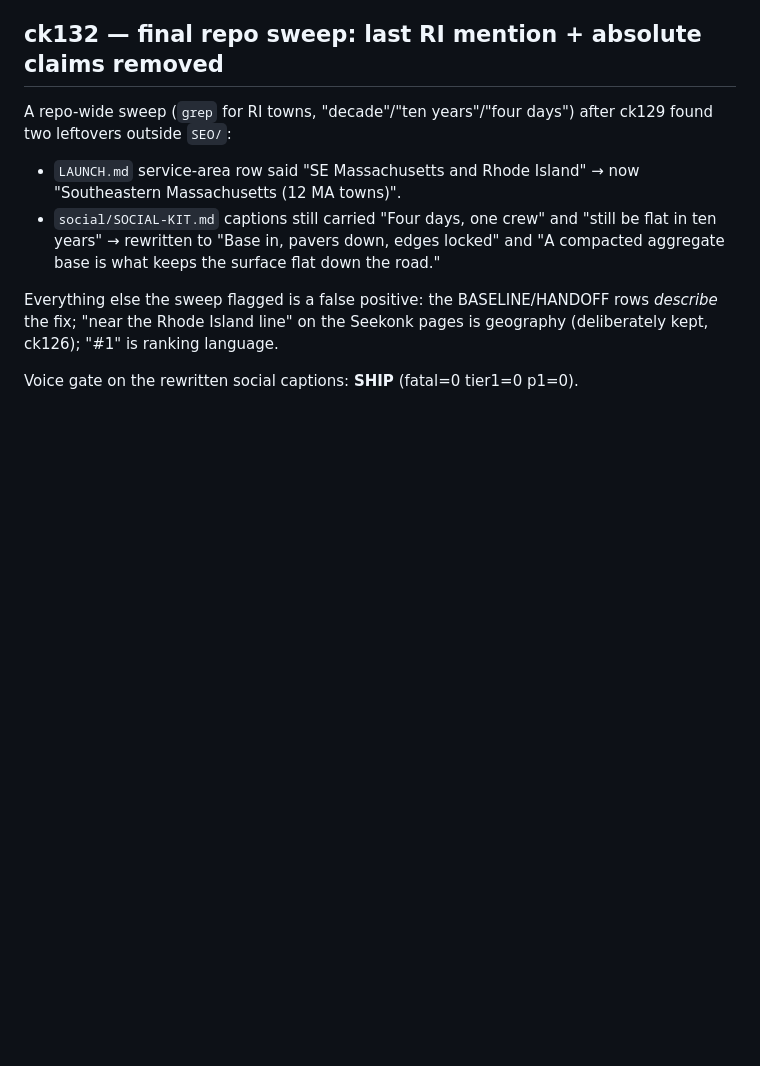
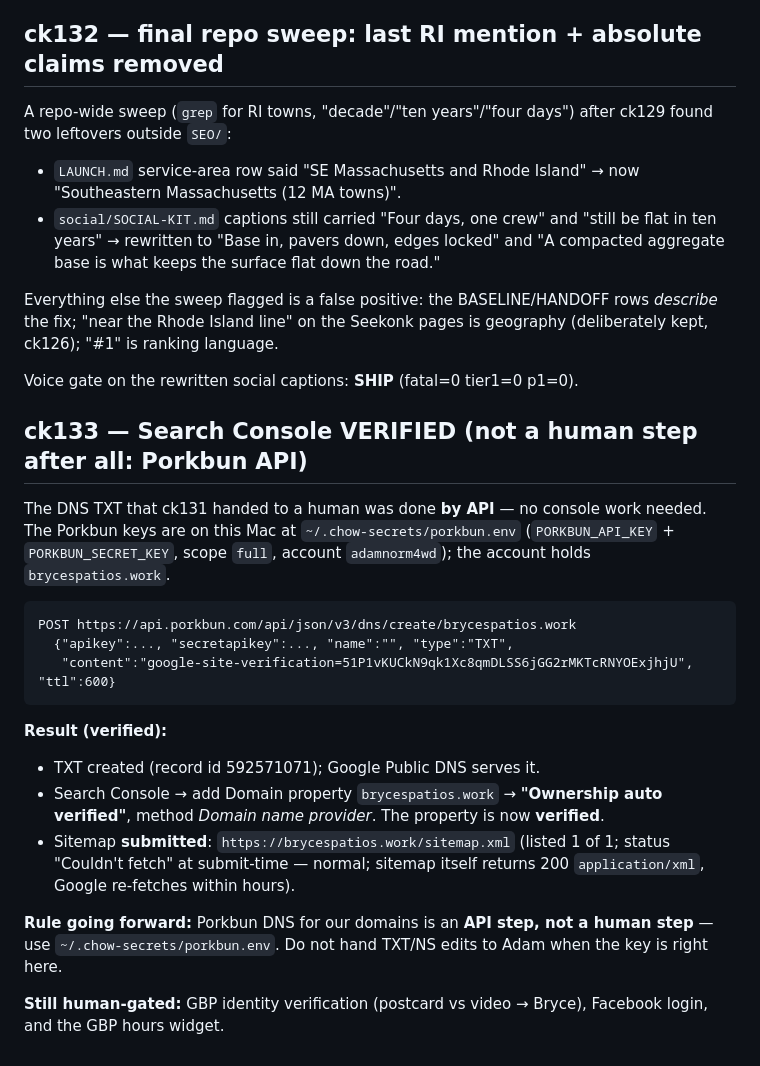
Before and after one commit to Foshowithit/bryces-patios, a Markdown page: SEO/BASELINE.md, the part around the change. Drawn GitHub-style; blank space fills up the shorter version.

Commit message:
docs(seo): ck133 - Search Console verified + sitemap submitted (via the Porkbun API)

````diff
--- a/SEO/BASELINE.md
+++ b/SEO/BASELINE.md
@@ -1222,3 +1222,25 @@ Everything else the sweep flagged is a false positive: the BASELINE/HANDOFF rows
 (deliberately kept, ck126); "#1" is ranking language.
 
 Voice gate on the rewritten social captions: **SHIP** (fatal=0 tier1=0 p1=0).
+
+## ck133 — Search Console VERIFIED (not a human step after all: Porkbun API)
+
+The DNS TXT that ck131 handed to a human was done **by API** — no console work
+needed. The Porkbun keys are on this Mac at `~/.chow-secrets/porkbun.env`
+(`PORKBUN_API_KEY` + `PORKBUN_SECRET_KEY`, scope `full`, account `adamnorm4wd`);
+the account holds `brycespatios.work`.
+
+```
+POST https://api.porkbun.com/api/json/v3/dns/create/brycespatios.work
+  {"apikey":..., "secretapikey":..., "name":"", "type":"TXT",
+   "content":"google-site-verification=51P1vKUCkN9qk1Xc8qmDLSS6jGG2rMKTcRNYOExjhjU", "ttl":600}
+```
+
+**Result (verified):**
+- TXT created (record id 592571071); Google Public DNS serves it.
+- Search Console → add Domain property `brycespatios.work` → **"Ownership auto verified"**, method *Domain name provider*. The property is now **verified**.
+- Sitemap **submitted**: `https://brycespatios.work/sitemap.xml` (listed 1 of 1; status "Couldn't fetch" at submit-time — normal; sitemap itself returns 200 `application/xml`, Google re-fetches within hours).
+
+**Rule going forward:** Porkbun DNS for our domains is an **API step, not a human step** — use `~/.chow-secrets/porkbun.env`. Do not hand TXT/NS edits to Adam when the key is right here.
+
+**Still human-gated:** GBP identity verification (postcard vs video → Bryce), Facebook login, and the GBP hours widget.
````
